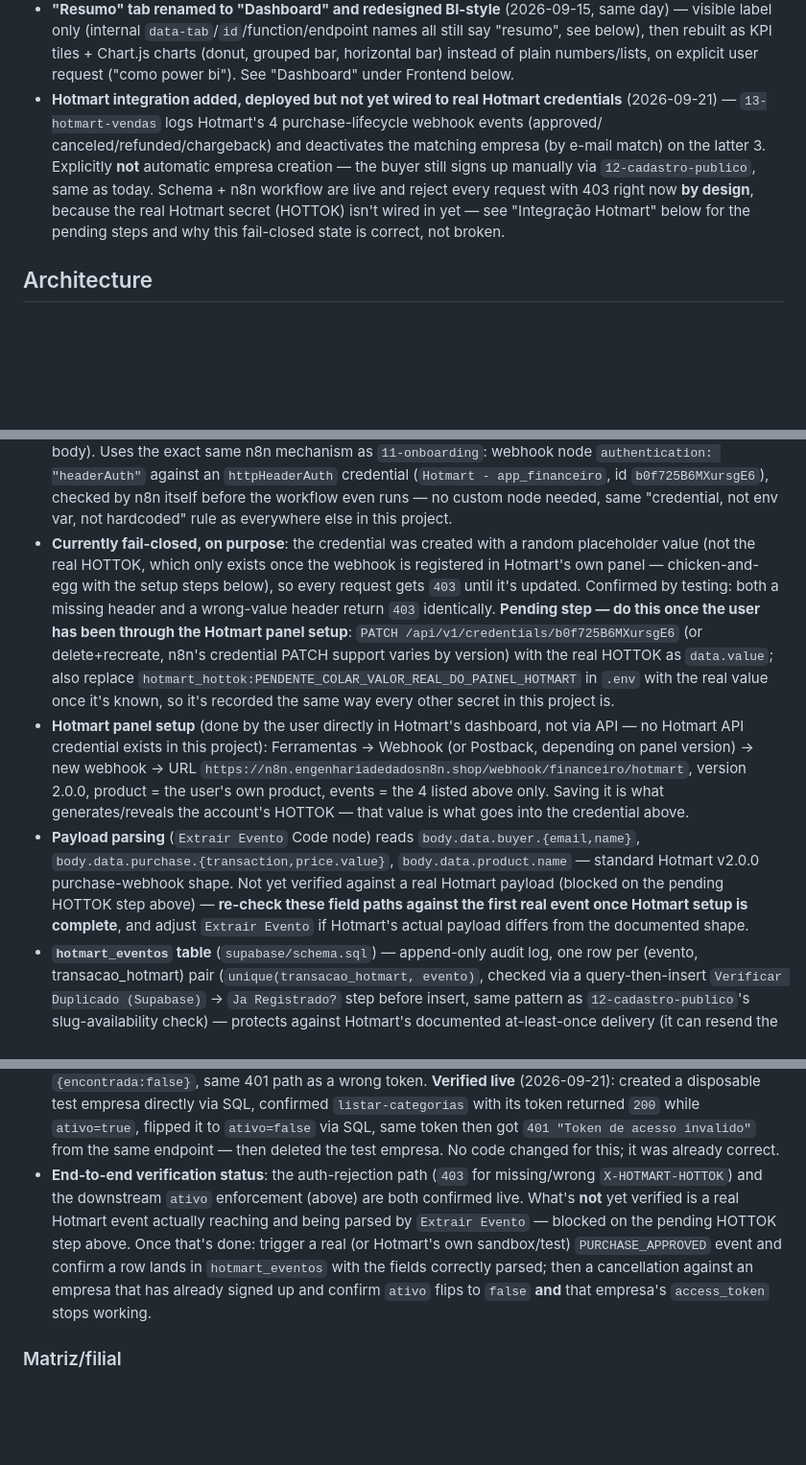
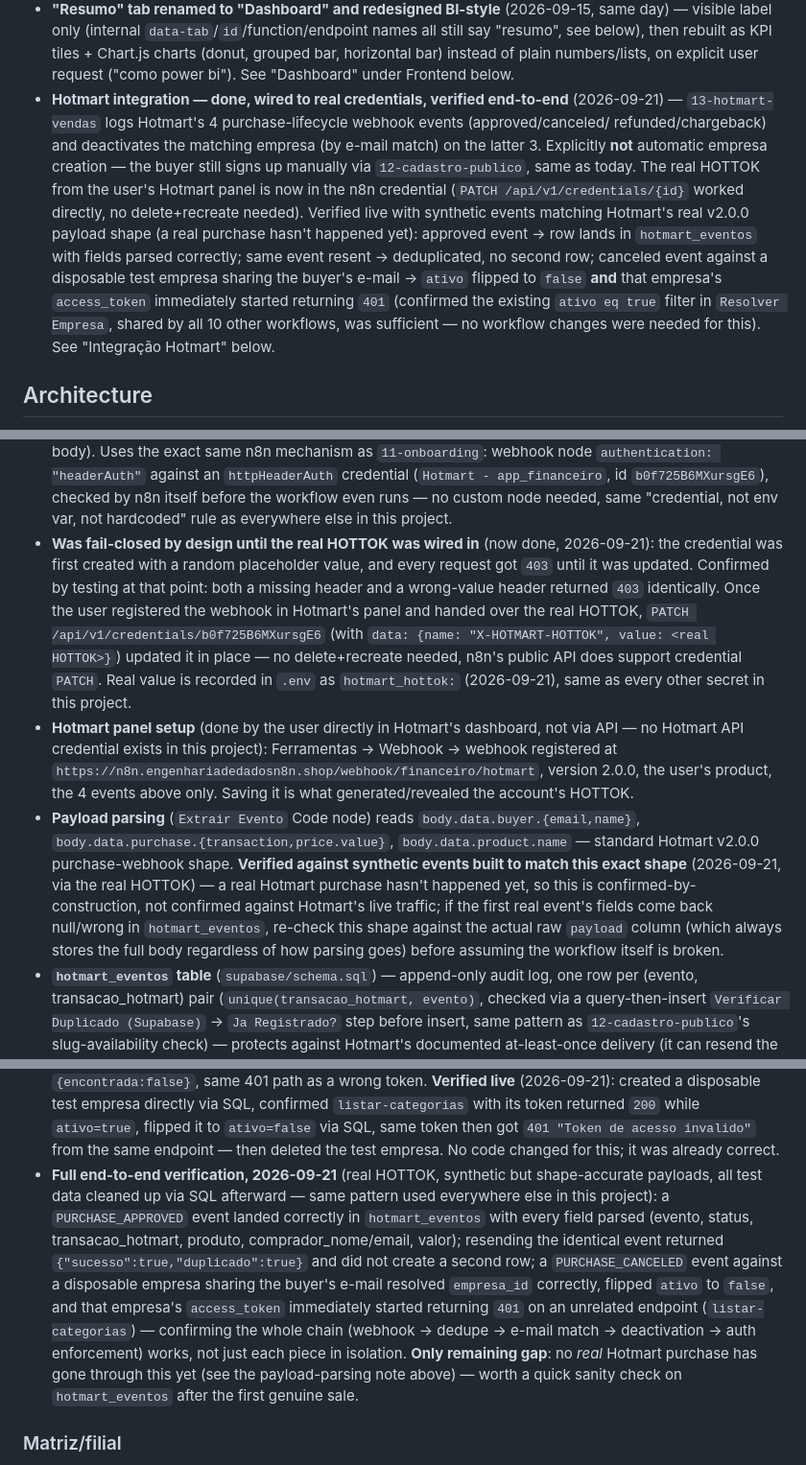
Before and after one commit to cepsilva29-gif/app-financeiro, a Markdown page: CLAUDE.md, 3 parts joined by grey strips. Shown at 96% size. Rendered like a GitHub page; blank space fills up the shorter version.

Commit message:
Documenta HOTTOK real conectado e verificacao ponta a ponta da integracao Hotmart
Credencial do n8n atualizada via PATCH com o HOTTOK real do painel Hotmart.
Testado com eventos sinteticos no formato real do payload v2.0.0: compra
aprovada grava linha em hotmart_eventos com campos corretos, reenvio e
deduplicado, cancelamento resolve a empresa pelo e-mail, desativa (ativo=false)
e bloqueia o access_token na hora - toda a cadeia webhook -> dedupe -> match ->
desativacao -> autenticacao confirmada funcionando junta.

Co-Authored-By: Claude Sonnet 5 <noreply@anthropic.com>

```diff
--- a/CLAUDE.md
+++ b/CLAUDE.md
@@ -82,14 +82,19 @@ owner. Keep new docs and UI copy in Portuguese too.
   label only (internal `data-tab`/`id`/function/endpoint names all still say "resumo", see below),
   then rebuilt as KPI tiles + Chart.js charts (donut, grouped bar, horizontal bar) instead of plain
   numbers/lists, on explicit user request ("como power bi"). See "Dashboard" under Frontend below.
-- **Hotmart integration added, deployed but not yet wired to real Hotmart credentials**
-  (2026-09-21) — `13-hotmart-vendas` logs Hotmart's 4 purchase-lifecycle webhook events (approved/
-  canceled/refunded/chargeback) and deactivates the matching empresa (by e-mail match) on the
-  latter 3. Explicitly **not** automatic empresa creation — the buyer still signs up manually via
-  `12-cadastro-publico`, same as today. Schema + n8n workflow are live and reject every request
-  with 403 right now **by design**, because the real Hotmart secret (HOTTOK) isn't wired in yet —
-  see "Integração Hotmart" below for the pending steps and why this fail-closed state is correct,
-  not broken.
+- **Hotmart integration — done, wired to real credentials, verified end-to-end** (2026-09-21) —
+  `13-hotmart-vendas` logs Hotmart's 4 purchase-lifecycle webhook events (approved/canceled/
+  refunded/chargeback) and deactivates the matching empresa (by e-mail match) on the latter 3.
+  Explicitly **not** automatic empresa creation — the buyer still signs up manually via
+  `12-cadastro-publico`, same as today. The real HOTTOK from the user's Hotmart panel is now in the
+  n8n credential (`PATCH /api/v1/credentials/{id}` worked directly, no delete+recreate needed).
+  Verified live with synthetic events matching Hotmart's real v2.0.0 payload shape (a real purchase
+  hasn't happened yet): approved event → row lands in `hotmart_eventos` with fields parsed
+  correctly; same event resent → deduplicated, no second row; canceled event against a disposable
+  test empresa sharing the buyer's e-mail → `ativo` flipped to `false` **and** that empresa's
+  `access_token` immediately started returning `401` (confirmed the existing `ativo eq true` filter
+  in `Resolver Empresa`, shared by all 10 other workflows, was sufficient — no workflow changes were
+  needed for this). See "Integração Hotmart" below.
 
 ## Architecture
 
@@ -348,26 +353,26 @@ for).
   app_financeiro`, id `b0f725B6MXursgE6`), checked by n8n itself before the workflow even runs — no
   custom node needed, same "credential, not env var, not hardcoded" rule as everywhere else in this
   project.
-- **Currently fail-closed, on purpose**: the credential was created with a random placeholder
-  value (not the real HOTTOK, which only exists once the webhook is registered in Hotmart's own
-  panel — chicken-and-egg with the setup steps below), so every request gets `403` until it's
-  updated. Confirmed by testing: both a missing header and a wrong-value header return `403`
-  identically. **Pending step — do this once the user has been through the Hotmart panel setup**:
-  `PATCH /api/v1/credentials/b0f725B6MXursgE6` (or delete+recreate, n8n's credential PATCH support
-  varies by version) with the real HOTTOK as `data.value`; also replace
-  `hotmart_hottok:PENDENTE_COLAR_VALOR_REAL_DO_PAINEL_HOTMART` in `.env` with the real value once
-  it's known, so it's recorded the same way every other secret in this project is.
+- **Was fail-closed by design until the real HOTTOK was wired in** (now done, 2026-09-21): the
+  credential was first created with a random placeholder value, and every request got `403` until
+  it was updated. Confirmed by testing at that point: both a missing header and a wrong-value
+  header returned `403` identically. Once the user registered the webhook in Hotmart's panel and
+  handed over the real HOTTOK, `PATCH /api/v1/credentials/b0f725B6MXursgE6` (with
+  `data: {name: "X-HOTMART-HOTTOK", value: <real HOTTOK>}`) updated it in place — no delete+recreate
+  needed, n8n's public API does support credential `PATCH`. Real value is recorded in `.env` as
+  `hotmart_hottok:` (2026-09-21), same as every other secret in this project.
 - **Hotmart panel setup** (done by the user directly in Hotmart's dashboard, not via API — no
-  Hotmart API credential exists in this project): Ferramentas → Webhook (or Postback, depending on
-  panel version) → new webhook → URL `https://n8n.engenhariadedadosn8n.shop/webhook/financeiro/hotmart`,
-  version 2.0.0, product = the user's own product, events = the 4 listed above only. Saving it is
-  what generates/reveals the account's HOTTOK — that value is what goes into the credential above.
+  Hotmart API credential exists in this project): Ferramentas → Webhook → webhook registered at
+  `https://n8n.engenhariadedadosn8n.shop/webhook/financeiro/hotmart`, version 2.0.0, the user's
+  product, the 4 events above only. Saving it is what generated/revealed the account's HOTTOK.
 - **Payload parsing** (`Extrair Evento` Code node) reads `body.data.buyer.{email,name}`,
   `body.data.purchase.{transaction,price.value}`, `body.data.product.name` — standard Hotmart
-  v2.0.0 purchase-webhook shape. Not yet verified against a real Hotmart payload (blocked on the
-  pending HOTTOK step above) — **re-check these field paths against the first real event once
-  Hotmart setup is complete**, and adjust `Extrair Evento` if Hotmart's actual payload differs from
-  the documented shape.
+  v2.0.0 purchase-webhook shape. **Verified against synthetic events built to match this exact
+  shape** (2026-09-21, via the real HOTTOK) — a real Hotmart purchase hasn't happened yet, so this
+  is confirmed-by-construction, not confirmed against Hotmart's live traffic; if the first real
+  event's fields come back null/wrong in `hotmart_eventos`, re-check this shape against the actual
+  raw `payload` column (which always stores the full body regardless of how parsing goes) before
+  assuming the workflow itself is broken.
 - **`hotmart_eventos` table** (`supabase/schema.sql`) — append-only audit log, one row per (evento,
   transacao_hotmart) pair (`unique(transacao_hotmart, evento)`, checked via a
   query-then-insert `Verificar Duplicado (Supabase)` → `Ja Registrado?` step before insert, same
@@ -398,13 +403,18 @@ for).
   SQL, confirmed `listar-categorias` with its token returned `200` while `ativo=true`, flipped it
   to `ativo=false` via SQL, same token then got `401 "Token de acesso invalido"` from the same
   endpoint — then deleted the test empresa. No code changed for this; it was already correct.
-- **End-to-end verification status**: the auth-rejection path (`403` for missing/wrong
-  `X-HOTMART-HOTTOK`) and the downstream `ativo` enforcement (above) are both confirmed live. What's
-  **not** yet verified is a real Hotmart event actually reaching and being parsed by `Extrair
-  Evento` — blocked on the pending HOTTOK step above. Once that's done: trigger a real (or Hotmart's
-  own sandbox/test) `PURCHASE_APPROVED` event and confirm a row lands in `hotmart_eventos` with the
-  fields correctly parsed; then a cancellation against an empresa that has already signed up and
-  confirm `ativo` flips to `false` **and** that empresa's `access_token` stops working.
+- **Full end-to-end verification, 2026-09-21** (real HOTTOK, synthetic but shape-accurate
+  payloads, all test data cleaned up via SQL afterward — same pattern used everywhere else in this
+  project): a `PURCHASE_APPROVED` event landed correctly in `hotmart_eventos` with every field
+  parsed (evento, status, transacao_hotmart, produto, comprador_nome/email, valor); resending the
+  identical event returned `{"sucesso":true,"duplicado":true}` and did not create a second row;
+  a `PURCHASE_CANCELED` event against a disposable empresa sharing the buyer's e-mail resolved
+  `empresa_id` correctly, flipped `ativo` to `false`, and that empresa's `access_token` immediately
+  started returning `401` on an unrelated endpoint (`listar-categorias`) — confirming the whole
+  chain (webhook → dedupe → e-mail match → deactivation → auth enforcement) works, not just each
+  piece in isolation. **Only remaining gap**: no *real* Hotmart purchase has gone through this yet
+  (see the payload-parsing note above) — worth a quick sanity check on `hotmart_eventos` after the
+  first genuine sale.
 
 ### Matriz/filial
 
```
